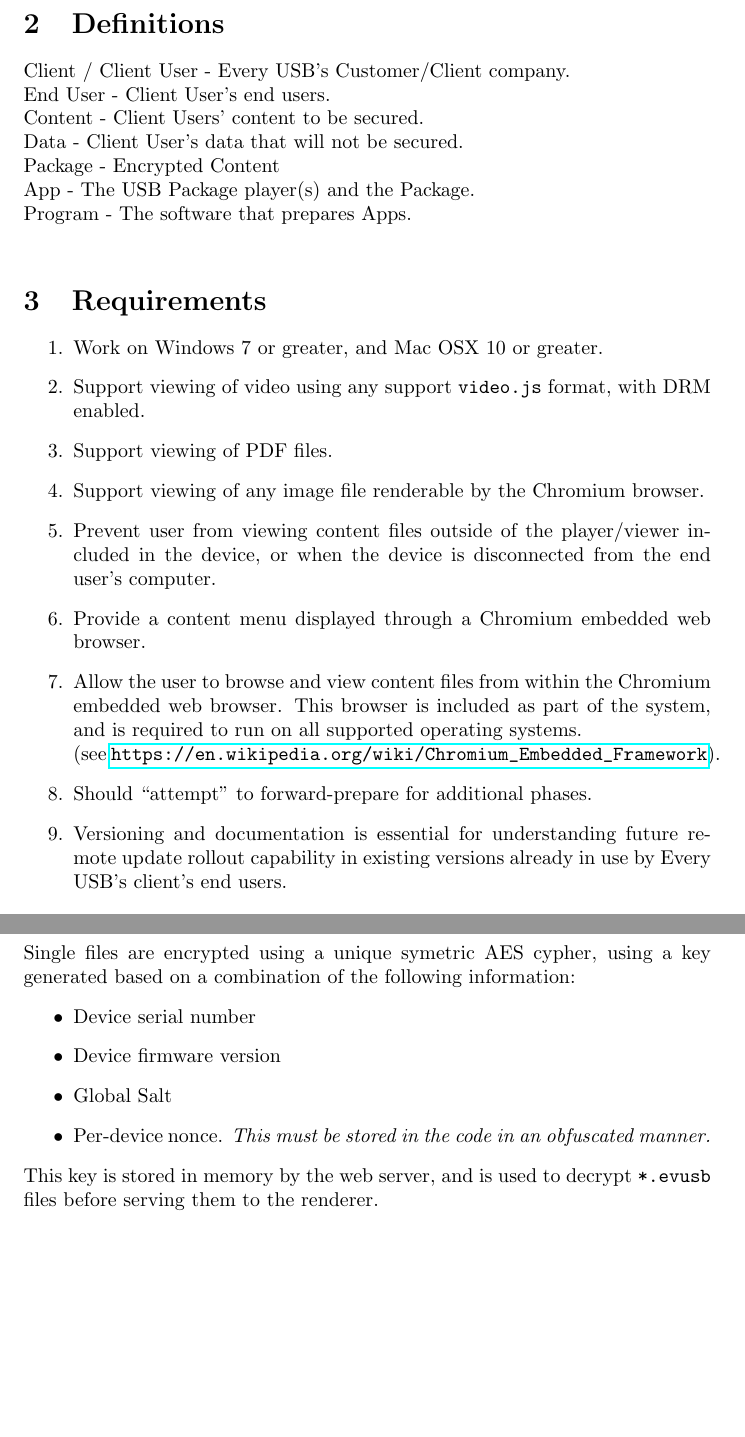
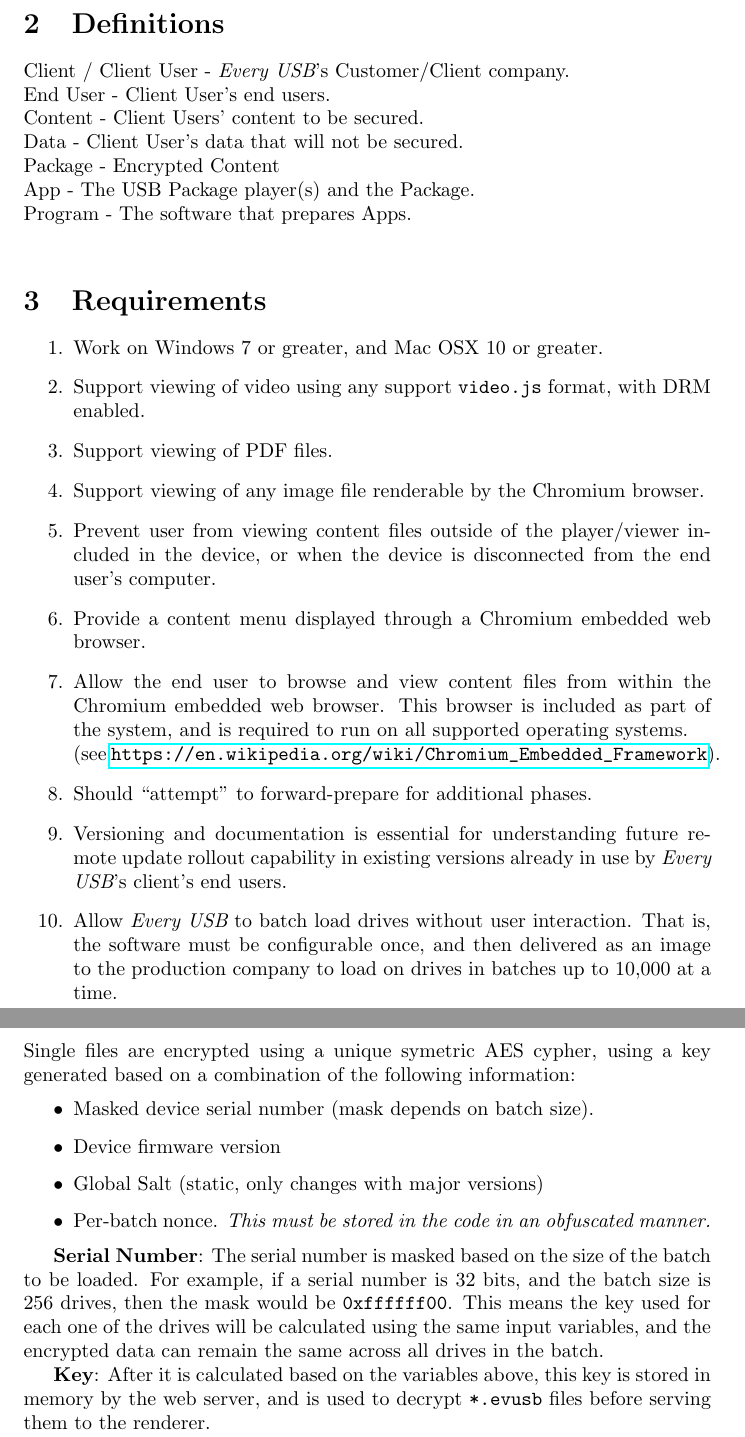
Before and after one commit to montedev0516/USB_copyapp_ElectronJS, a LaTeX document (doc/design.tex): two parts of pages 3 and 5 of 6, joined at a grey line, cut so that both start at the same text, the shorter picture padded with empty space. Compiled offline with pdfLaTeX.

Commit message:
tex version of the final signed document
https://www.upwork.com/leaving?ref=https%3A%2F%2Fapp.hellosign.com%2Fsign%2Fd654bf4f16ba3cd7a48c928f01cd481771a61b3f

```diff
--- a/doc/design.tex
+++ b/doc/design.tex
@@ -40,7 +40,7 @@
 \newpage
 
 \section{Definitions}
-Client / Client User - Every USB's Customer/Client company.\\
+Client / Client User - {\it Every USB}'s Customer/Client company.\\
 End User - Client User's end users.\\
 Content - Client Users' content to be secured.\\
 Data - Client User's data that will not be secured.\\
@@ -60,7 +60,7 @@
 player/viewer included in the device, or when the device is disconnected from
 the end user's computer.
 \item Provide a content menu displayed through a Chromium embedded web browser.
-\item Allow the user to browse and view content files from within the
+\item Allow the end user to browse and view content files from within the
 Chromium embedded web browser.  This browser is included as part of
 the system, and is required to run on all supported operating
 systems.\\
@@ -68,7 +68,11 @@
 \item Should “attempt” to forward-prepare for additional phases.
 \item Versioning and documentation is essential for understanding
 future remote update rollout capability in existing versions already
-in use by Every USB’s client’s end users.
+in use by {\it Every USB}’s client’s end users.
+\item Allow {\it Every USB} to batch load drives without user interaction.  That is,
+the software must be configurable once, and then delivered as an image
+to the production company to load on drives in batches up to 10,000 at
+a time.
 
 \end{enumerate}
 
@@ -100,13 +104,22 @@
 Single files are encrypted using a unique symetric AES cypher, using a
 key generated based on a combination of the following information:
 \begin{itemize}
-\item Device serial number
+\item Masked device serial number (mask depends on batch size).
 \item Device firmware version
-\item Global Salt
-\item Per-device nonce.  \emph{This must be stored in the code in an
+\item Global Salt (static, only changes with major versions)
+\item Per-batch nonce.  \emph{This must be stored in the code in an
       obfuscated manner.}
 \end{itemize}
-This key is stored in memory by the web server, and is used to decrypt
+
+{\bf Serial Number}: The serial number is masked based on the size of
+the batch to be loaded.  For example, if a serial number is 32 bits,
+and the batch size is 256 drives, then the mask would be \verb+0xffffff00+.
+This means the key used for each one of the drives will be calculated
+using the same input variables, and the encrypted data can remain
+the same across all drives in the batch.
+
+{\bf Key}: After it is calculated based on the variables above,
+this key is stored in memory by the web server, and is used to decrypt
 \verb+*.evusb+ files before serving them to the renderer.
 
 An option for implementation is \verb+p3x-aes-folder+.
@@ -151,3 +162,9 @@
+          (blank) USB drive, encryptes the data based on the device's nonce
+          and serial number, and copies the data.
+    \item OPTION 2: The {\bf Loader} generates an image suitable for
+          loading during production time.  The serial number range and
+          batch size must be known before production.  NOTE: Production
+          is often done using a 3rd party production company.
     \end{enumerate}
 
 \item Viewing Content
```
Also changed, not shown: doc/design.tex (8 more changed lines).
